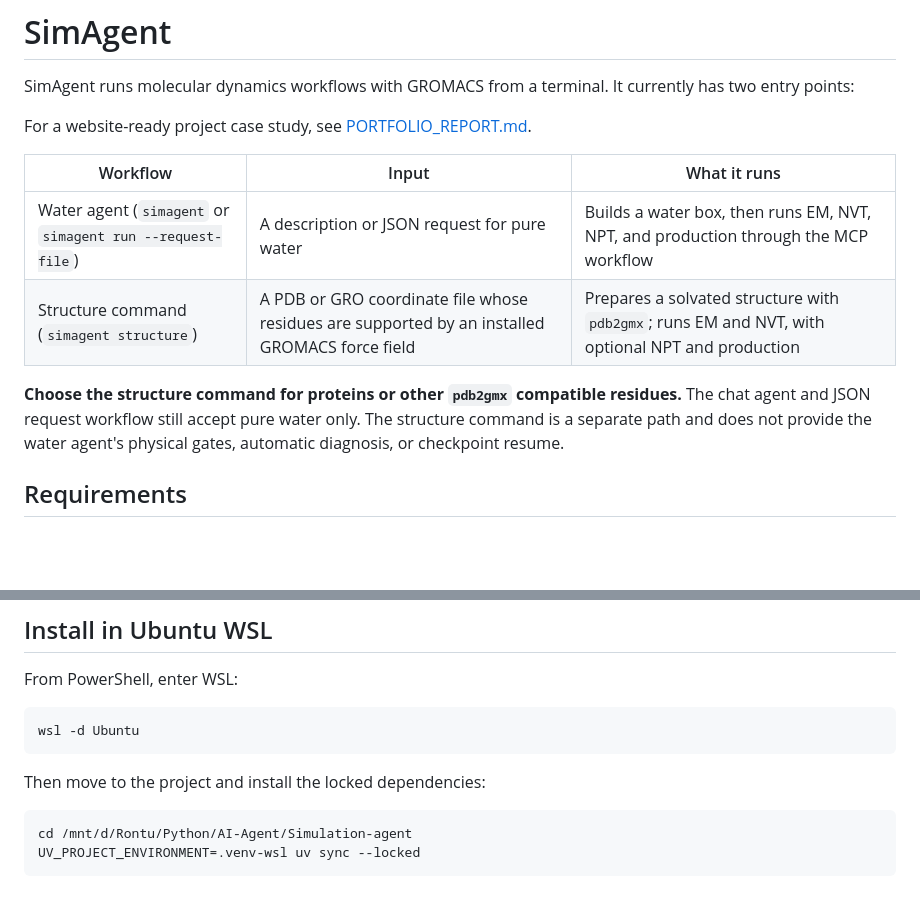
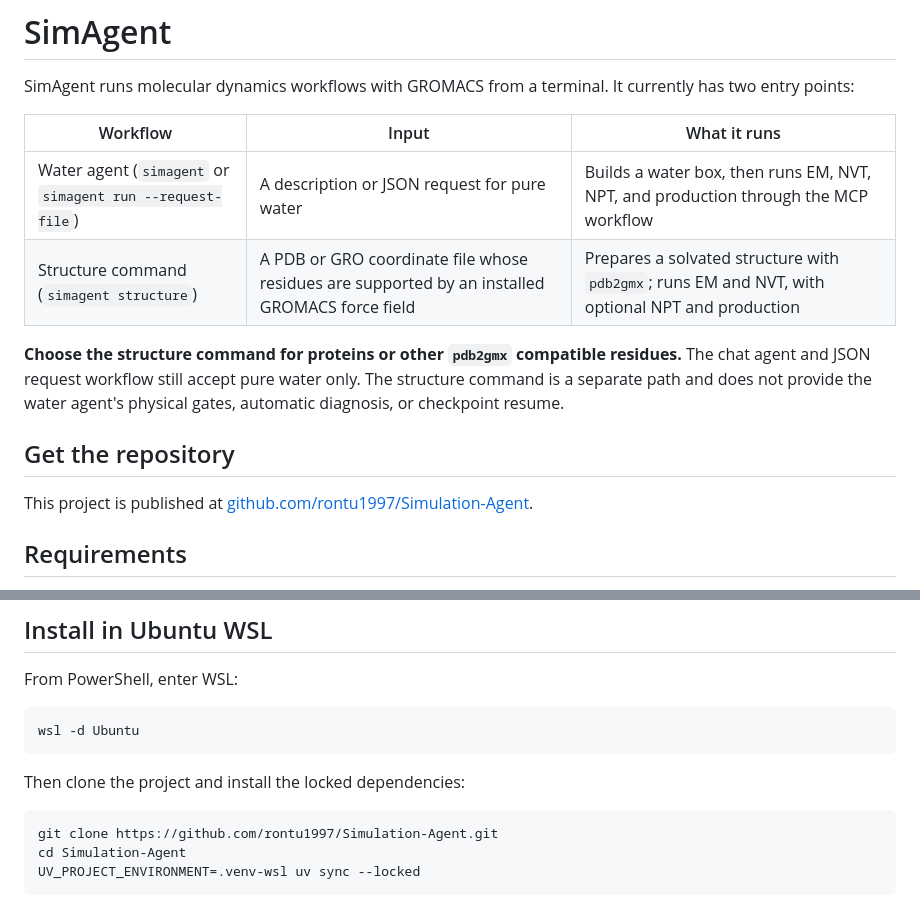
Before and after one commit to rontu1997/Simulation-Agent, a Markdown page: README.md, 2 parts joined by grey strips. Drawn GitHub-style; blank space fills up the shorter version.

Commit message:
docs: update GitHub setup instructions

````diff
--- a/README.md
+++ b/README.md
@@ -2,8 +2,6 @@
 
 SimAgent runs molecular dynamics workflows with GROMACS from a terminal. It
 currently has two entry points:
-
-For a website-ready project case study, see [PORTFOLIO_REPORT.md](PORTFOLIO_REPORT.md).
 
 | Workflow | Input | What it runs |
 | --- | --- | --- |
@@ -14,6 +12,11 @@ For a website-ready project case study, see [PORTFOLIO_REPORT.md](PORTFOLIO_REPO
 residues.** The chat agent and JSON request workflow still accept pure water
 only. The structure command is a separate path and does not provide the water
 agent's physical gates, automatic diagnosis, or checkpoint resume.
+
+## Get the repository
+
+This project is published at
+[github.com/rontu1997/Simulation-Agent](https://github.com/rontu1997/Simulation-Agent).
 
 ## Requirements
 
@@ -37,10 +40,11 @@ From PowerShell, enter WSL:
 wsl -d Ubuntu
 ```
 
-Then move to the project and install the locked dependencies:
+Then clone the project and install the locked dependencies:
 
 ```bash
-cd /mnt/d/Rontu/Python/AI-Agent/Simulation-agent
+git clone https://github.com/rontu1997/Simulation-Agent.git
+cd Simulation-Agent
 UV_PROJECT_ENVIRONMENT=.venv-wsl uv sync --locked
 ```
 
````
